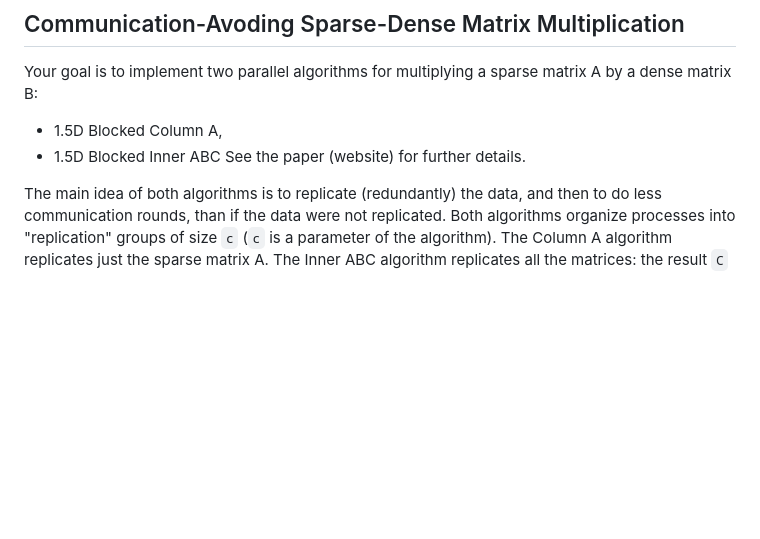
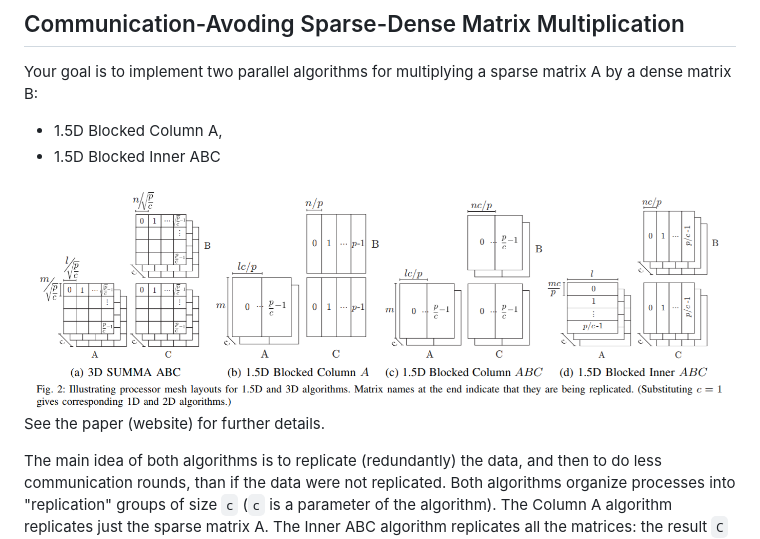
Before and after one commit to mwarzynski/uw_matrix_multiplication, a Markdown page: README.md, the part around the change. GitHub-like rendering; pictures changed too: images/matrix_multiplication.png (added); blank space fills up the shorter version.

Commit message:
Add matrix multiplication illustration from paper

```diff
--- a/README.md
+++ b/README.md
@@ -10,6 +10,8 @@ As in a typical supercomputer communication takes orders of magnitude more time
 Your goal is to implement two parallel algorithms for multiplying a sparse matrix A by a dense matrix B:
  - 1.5D Blocked Column A,
  - 1.5D Blocked Inner ABC
+
+![Matrix Multiplication Illustration](images/matrix_multiplication.png)
 See the paper (website) for further details.
 
 The main idea of both algorithms is to replicate (redundantly) the data, and then to do less communication rounds, than if the data were not replicated.
```
